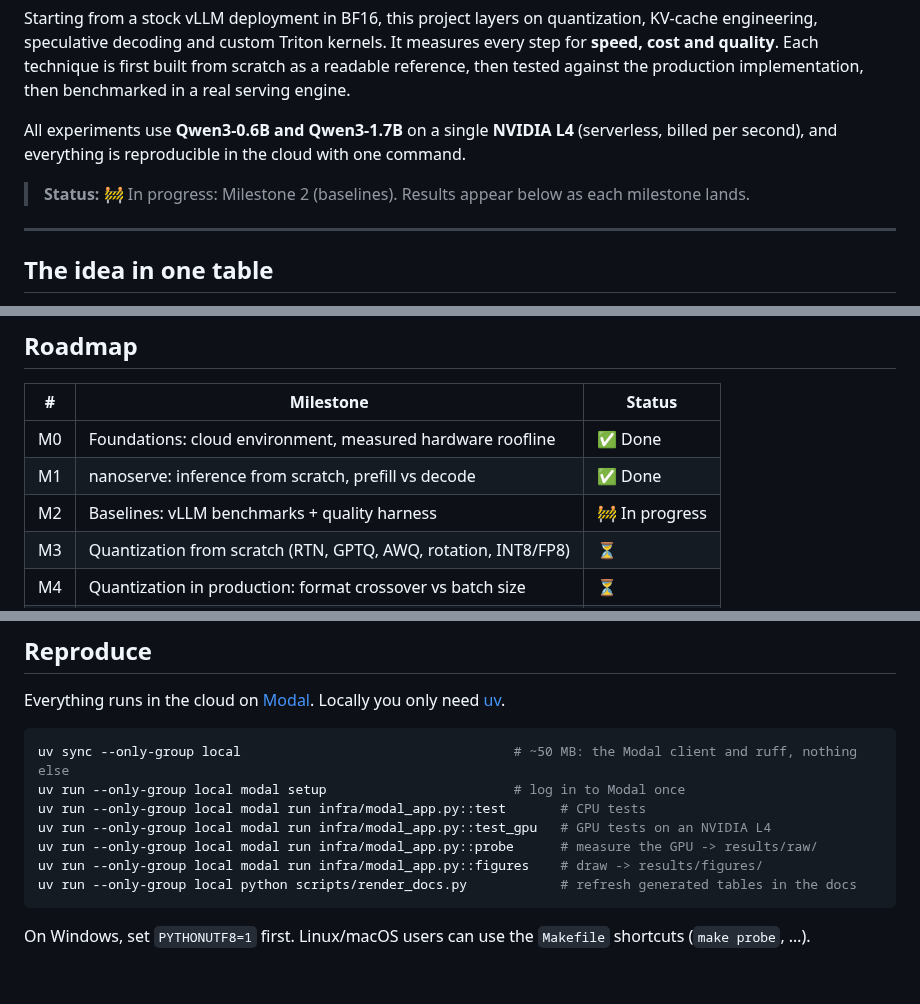
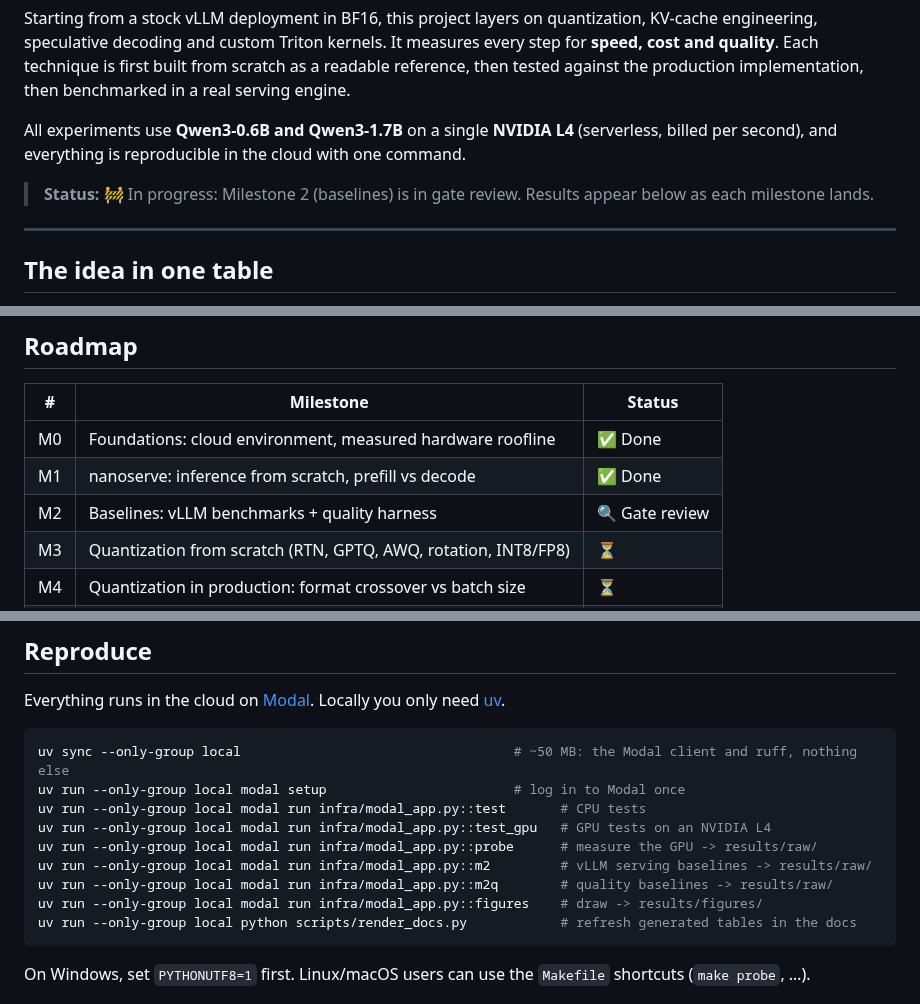
Before and after one commit to ish-codes-magic/bytes-per-token, a Markdown page: README.md, 3 parts joined by grey strips. GitHub-like rendering; blank space fills up the shorter version.

````diff
--- a/README.md
+++ b/README.md
@@ -10,7 +10,7 @@ implementation, then benchmarked in a real serving engine.
 All experiments use **Qwen3-0.6B and Qwen3-1.7B** on a single **NVIDIA L4** (serverless, billed per second), and
 everything is reproducible in the cloud with one command.
 
-> **Status:** 🚧 In progress: Milestone 2 (baselines). Results appear below as each milestone lands.
+> **Status:** 🚧 In progress: Milestone 2 (baselines) is in gate review. Results appear below as each milestone lands.
 
 ---
 
@@ -110,7 +140,7 @@ Two sizes from one family show **how each gain changes with model size**.
 |---|---|---|
 | M0 | Foundations: cloud environment, measured hardware roofline | ✅ Done |
 | M1 | nanoserve: inference from scratch, prefill vs decode | ✅ Done |
-| M2 | Baselines: vLLM benchmarks + quality harness | 🚧 In progress |
+| M2 | Baselines: vLLM benchmarks + quality harness | 🔍 Gate review |
 | M3 | Quantization from scratch (RTN, GPTQ, AWQ, rotation, INT8/FP8) | ⏳ |
 | M4 | Quantization in production: format crossover vs batch size | ⏳ |
 | M5 | KV-cache quantization and prefix caching | ⏳ |
@@ -141,6 +171,8 @@ uv run --only-group local modal setup                        # log in to Modal o
 uv run --only-group local modal run infra/modal_app.py::test       # CPU tests
 uv run --only-group local modal run infra/modal_app.py::test_gpu   # GPU tests on an NVIDIA L4
 uv run --only-group local modal run infra/modal_app.py::probe      # measure the GPU -> results/raw/
+uv run --only-group local modal run infra/modal_app.py::m2         # vLLM serving baselines -> results/raw/
+uv run --only-group local modal run infra/modal_app.py::m2q        # quality baselines -> results/raw/
 uv run --only-group local modal run infra/modal_app.py::figures    # draw -> results/figures/
 uv run --only-group local python scripts/render_docs.py            # refresh generated tables in the docs
 ```
````
Also changed, not shown: other parts of README.md (+30 -0 lines), docs/gates/M2-report.md (+1 -1 lines), docs/learning/M2-baselines.md (+1 -1 lines).
